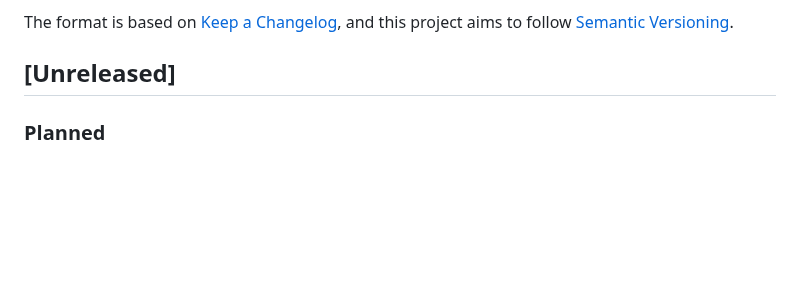
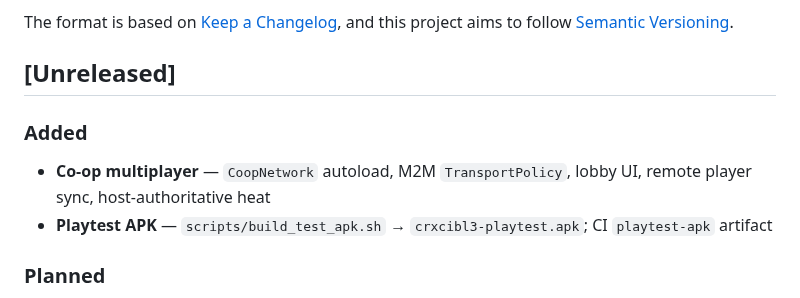
Before and after one commit to zowskyy/crxcibl3, a Markdown page: CHANGELOG.md, the part around the change. Rendered like a GitHub page; blank space fills up the shorter version.

```diff
--- a/CHANGELOG.md
+++ b/CHANGELOG.md
@@ -6,6 +6,10 @@ The format is based on [Keep a Changelog](https://keepachangelog.com/en/1.1.0/),
 and this project aims to follow [Semantic Versioning](https://semver.org/).
 
 ## [Unreleased]
+
+### Added
+- **Co-op multiplayer** — `CoopNetwork` autoload, M2M `TransportPolicy`, lobby UI, remote player sync, host-authoritative heat
+- **Playtest APK** — `scripts/build_test_apk.sh` → `crxcibl3-playtest.apk`; CI `playtest-apk` artifact
 
 ### Planned
 - Broader 3-act map / level set beyond the boardwalk TestRoom + Blackwood arc
```
Also changed, not shown: README.md (+5 -1 lines), docs/COOP_MULTIPLAYER.md (added, +48 -0 lines).
